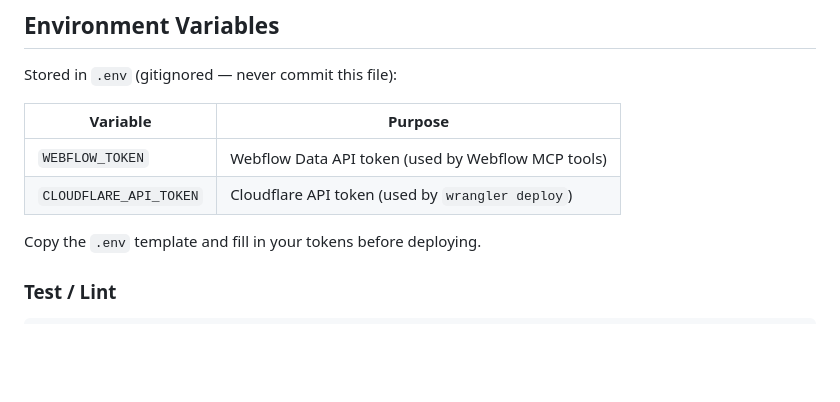
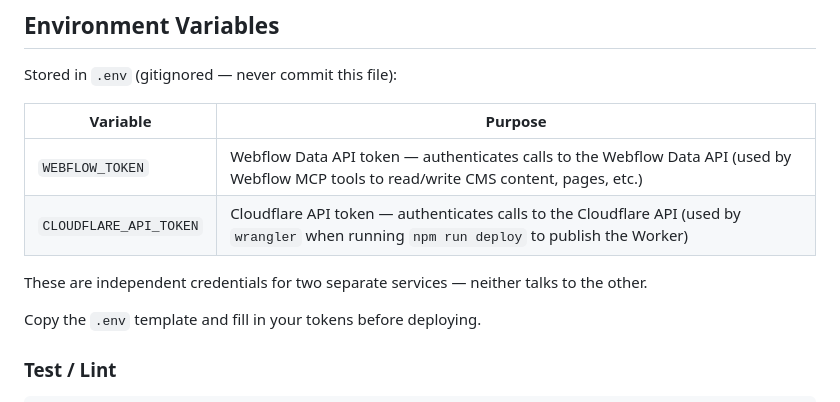
Before and after one commit to royeyal/cbwigs, a Markdown page: AGENTS.md, the part around the change. GitHub-like rendering; blank space fills up the shorter version.

Commit message:
docs: enhance AGENTS.md with detailed descriptions of environment variables for deployment

```diff
--- a/AGENTS.md
+++ b/AGENTS.md
@@ -85,8 +85,10 @@ Stored in `.env` (gitignored — never commit this file):
 
 | Variable | Purpose |
 |---|---|
-| `WEBFLOW_TOKEN` | Webflow Data API token (used by Webflow MCP tools) |
-| `CLOUDFLARE_API_TOKEN` | Cloudflare API token (used by `wrangler deploy`) |
+| `WEBFLOW_TOKEN` | Webflow Data API token — authenticates calls to the Webflow Data API (used by Webflow MCP tools to read/write CMS content, pages, etc.) |
+| `CLOUDFLARE_API_TOKEN` | Cloudflare API token — authenticates calls to the Cloudflare API (used by `wrangler` when running `npm run deploy` to publish the Worker) |
+
+These are independent credentials for two separate services — neither talks to the other.
 
 Copy the `.env` template and fill in your tokens before deploying.
 
```
